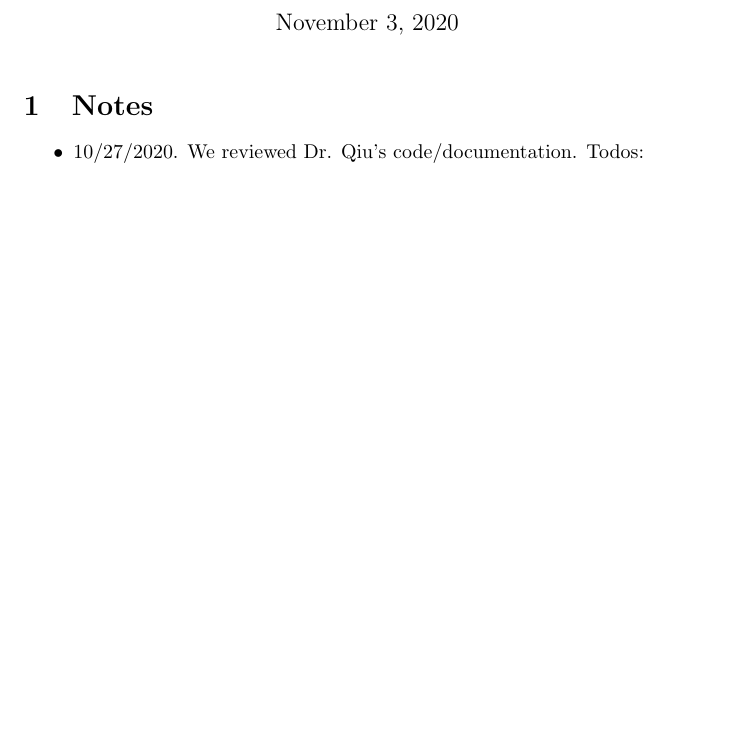
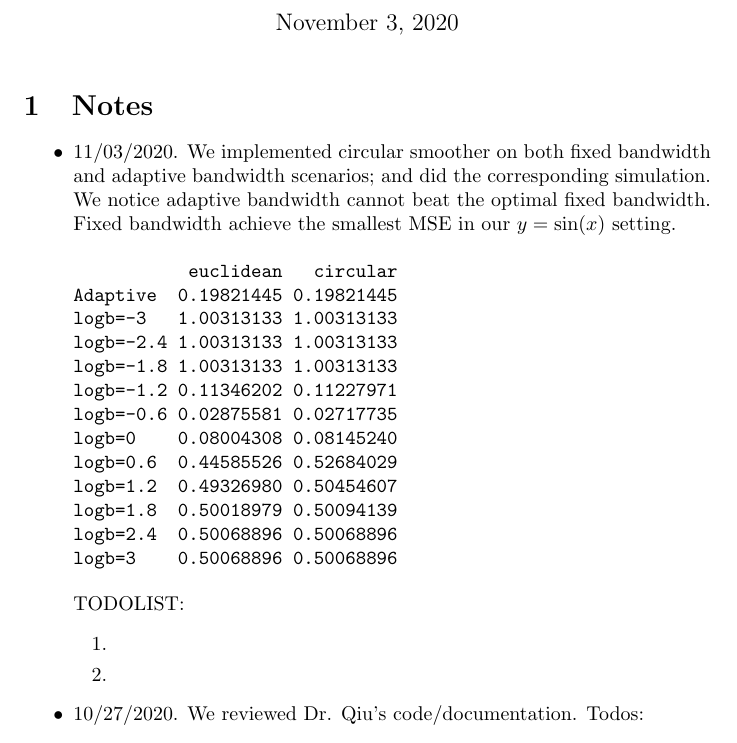
Before and after one commit to QiuyiWu/HeatEquation, a LaTeX document (latex/draft.tex): part of page 1 of 4, cut so that both start at the same text, the shorter picture padded with empty space. Compiled offline with pdfLaTeX.

Commit message:
updated meeting notes

```diff
--- a/latex/draft.tex
+++ b/latex/draft.tex
@@ -16,6 +16,33 @@
 \label{sec:notes}
 
 \begin{itemize}
+% 11/03/2020
+\item 11/03/2020. We implemented circular smoother on both fixed bandwidth and adaptive bandwidth scenarios; and did the corresponding simulation. We notice adaptive bandwidth cannot beat the optimal fixed bandwidth. Fixed bandwidth achieve the smallest MSE in our $y=\sin(x)$ setting.
+\begin{verbatim}
+           euclidean   circular
+Adaptive  0.19821445 0.19821445
+logb=-3   1.00313133 1.00313133
+logb=-2.4 1.00313133 1.00313133
+logb=-1.8 1.00313133 1.00313133
+logb=-1.2 0.11346202 0.11227971
+logb=-0.6 0.02875581 0.02717735
+logb=0    0.08004308 0.08145240
+logb=0.6  0.44585526 0.52684029
+logb=1.2  0.49326980 0.50454607
+logb=1.8  0.50018979 0.50094139
+logb=2.4  0.50068896 0.50068896
+logb=3    0.50068896 0.50068896
+\end{verbatim}
+
+TODOLIST:
+  \begin{enumerate}
+    \item
+    \item
+  \end{enumerate}
+
+
+
+% 10/27/2020
 \item 10/27/2020. We reviewed Dr. Qiu's code/documentation. Todos:
   \begin{enumerate}
   \item Compare our old code with Dr. Qiu's new code one more time.
```
Also changed, not shown: latex/draft.pdf.
